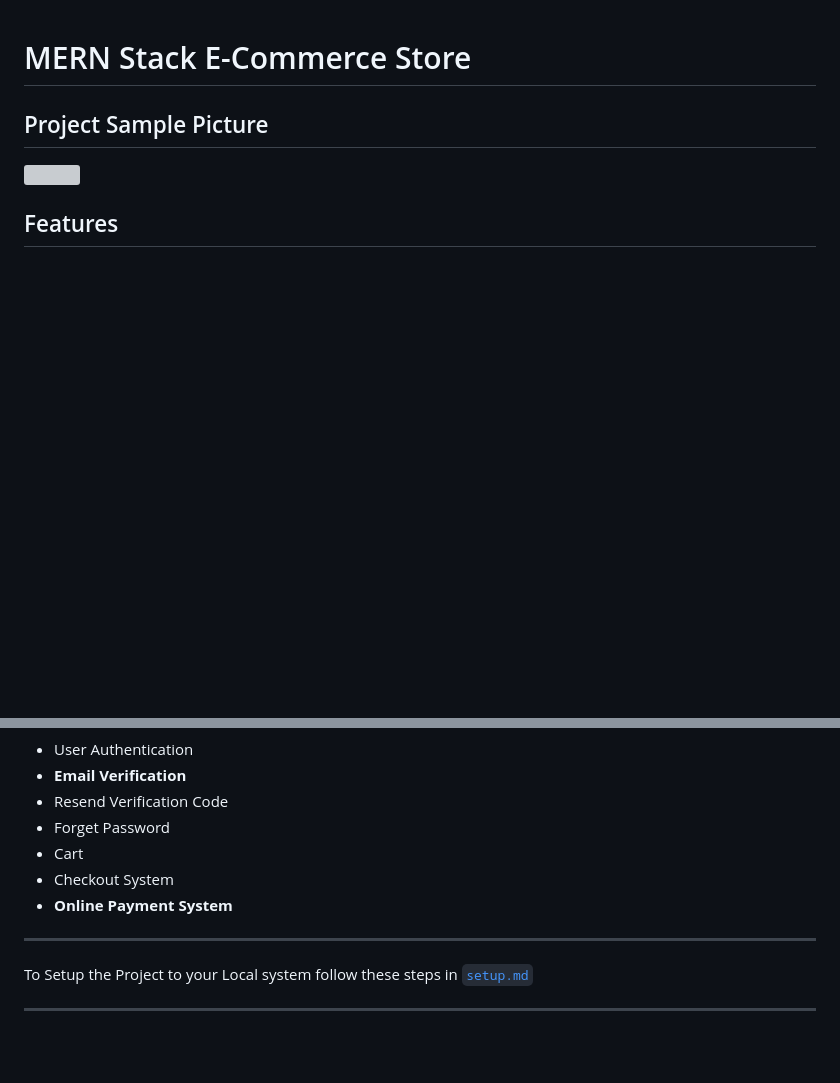
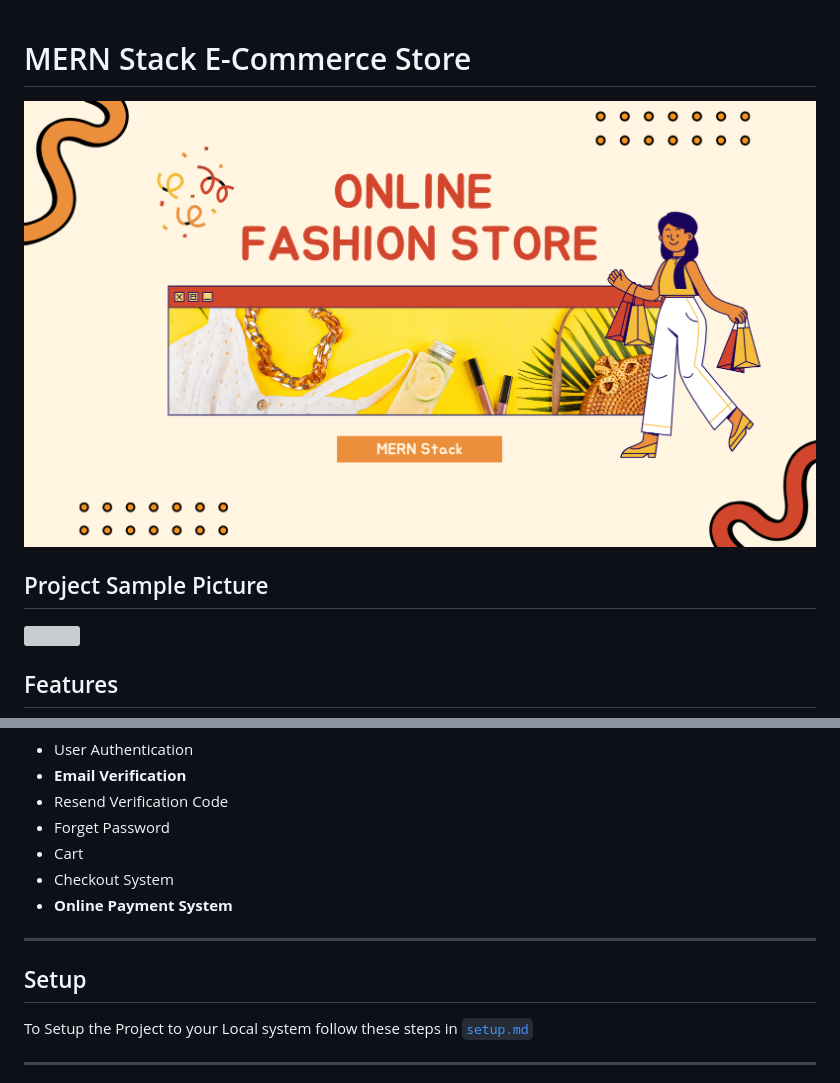
Before and after one commit to pulkit-30/MERN-E-Commerce-Store, a Markdown page: Readme.md, 2 parts joined by grey strips. Rendered like a GitHub page; pictures changed too: Poster.png (added); blank space fills up the shorter version; grey boxes are pictures that could not be loaded.

Commit message:
added a Poster and updated readme.md

```diff
--- a/Readme.md
+++ b/Readme.md
@@ -1,4 +1,6 @@
 # MERN Stack E-Commerce Store
+
+<img src="./Poster.png"/>
 
 ## Project Sample Picture
 
@@ -16,6 +18,8 @@
 
 ---
 
+## Setup
+
 To Setup the Project to your Local system follow these steps in [`setup.md`](setup.md)
 
 ---
```
